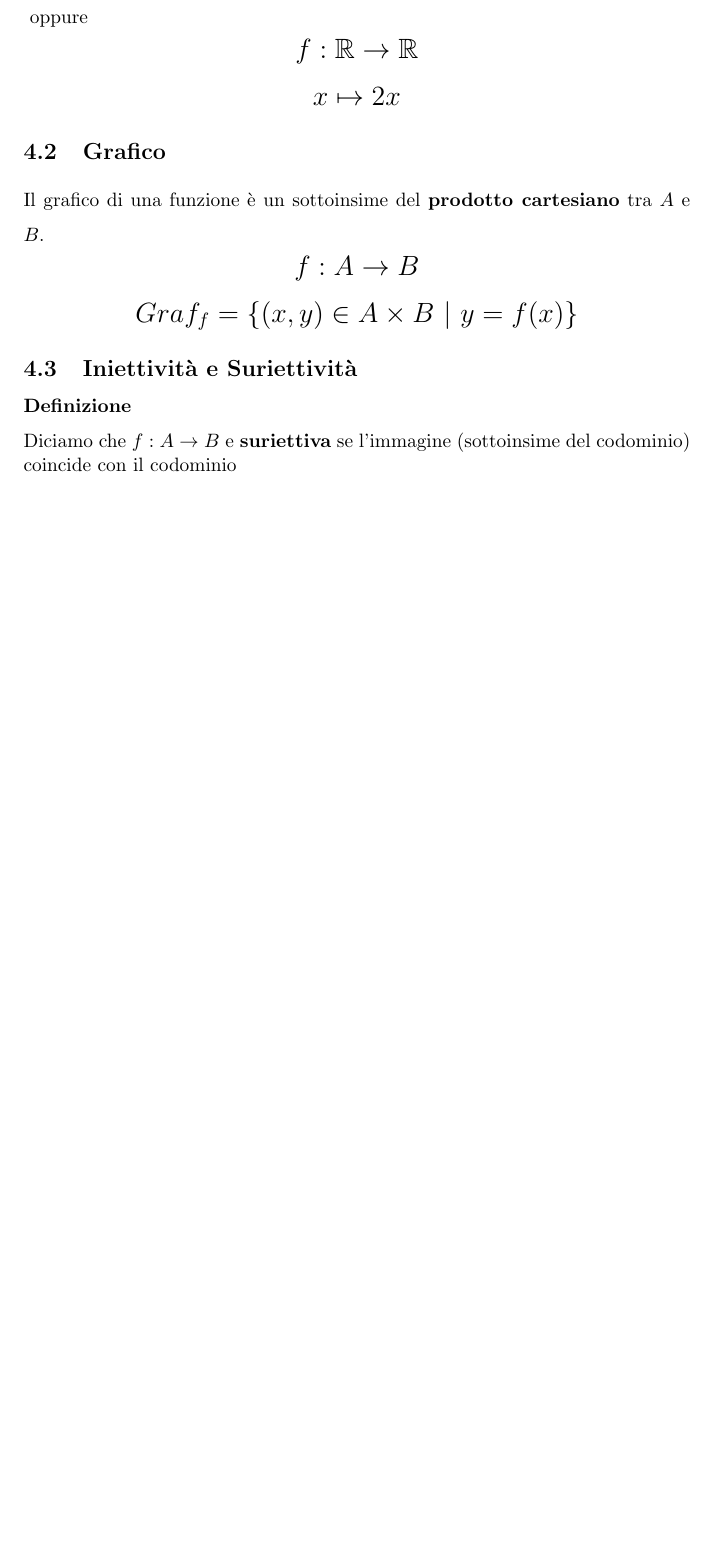
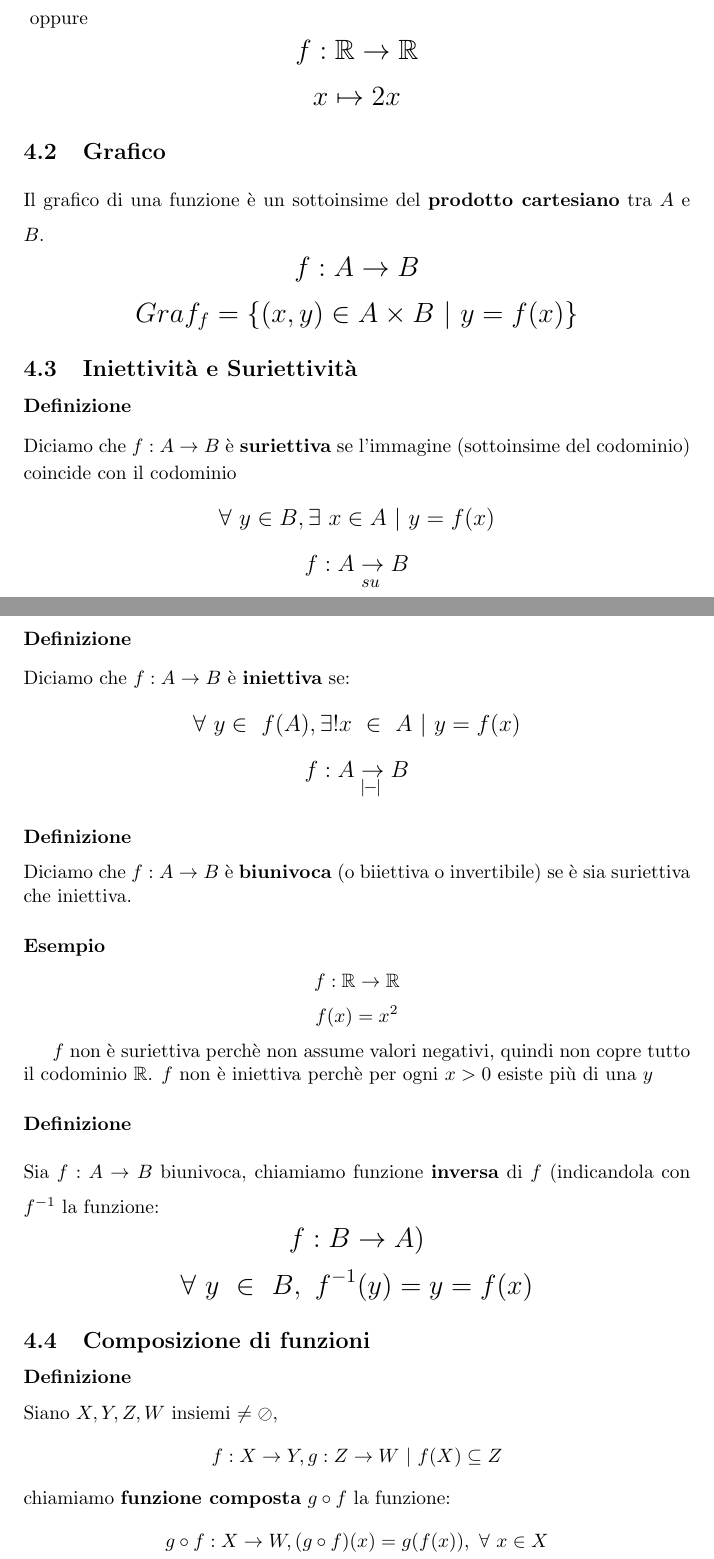
Before and after one commit to aleemont/analisi, a LaTeX document (analisi.tex, which reads funzioni/funzioni.tex): part of page 16 of 17 before the commit and two parts of pages 16 and 17 of 18 after it, the two joined at a grey line, cut so that both start at the same text, the shorter picture padded with empty space. Compiled offline with pdfLaTeX.

Commit message:
Funzioni
Iniettività, suriettività e composizione di funzioni

```diff
--- a/funzioni/funzioni.tex
+++ b/funzioni/funzioni.tex
@@ -48,5 +49,63 @@ Il grafico di una funzione è un sottoinsime del \textbf{prodotto cartesiano} tr
 \end{Large}
 \subsection{Iniettività e Suriettività}
 \subsubsection*{Definizione}
-Diciamo che $f:A\rightarrow B$ e \textbf{suriettiva} se l'immagine (sottoinsime del codominio) coincide
+Diciamo che $f:A\rightarrow B$ è \textbf{suriettiva} se l'immagine (sottoinsime del codominio) coincide
 con il codominio
+\begin{large}
+\[
+    \forall\ y \in B, \exists\ x \in A\ |\ y = f(x)
+\]
+\[
+    f:A \rightarrow B
+\]
+\end{large}
+\vspace{-7ex}
+\begin{center}
+\begin{small}
+    \hspace{0.5cm}$su$
+\end{small}
+\end{center}
+\subsubsection*{Definizione}
+Diciamo che $f:A\rightarrow B$ è \textbf{iniettiva} se:
+\begin{large}
+\[
+    \forall\ y \in\ f(A), \exists! x\ \in\ A\ |\ y = f(x)
+\]
+\[
+    f:A \rightarrow B
+\]
+\end{large}
+\vspace{-7ex}
+\begin{center}
+\begin{small}
+    \hspace{0.5cm}$|\text{\hspace{-0.1cm}}-\text{\hspace{-0.1cm}}|$
+\end{small}
+\end{center}
+\subsubsection*{Definizione}
+Diciamo che $f:A\rightarrow B$ è \textbf{biunivoca} (o biiettiva o invertibile) se è sia suriettiva che iniettiva.
+
+\subsubsection*{Esempio}
+\[f: \mathbb{R} \rightarrow \mathbb{R}\]
+\[f(x) = x^{2}\]
+
+$f$ non è suriettiva perchè non assume valori negativi, quindi non copre tutto il codominio $\mathbb{R}$.
+$f$ non è iniettiva perchè per ogni $x > 0$ esiste più di una $y$
+
+\subsubsection*{Definizione}
+Sia $f: A\rightarrow B$ biunivoca, chiamiamo funzione \textbf{inversa} di $f$ (indicandola con $f^{-1}$ la funzione:
+\begin{Large}
+\[
+    f:B \rightarrow A)
+\]
+\[
+    \forall\ y\ \in\ B,\ f^{-1}(y) = y = f(x)
+\]
+\end{Large}
+\subsection{Composizione di funzioni}
+\subsubsection*{Definizione}
+Siano $X,Y,Z,W$ insiemi $\neq \oslash$,
+\[f:X \rightarrow Y, g:Z\rightarrow W\ |\ f(X) \subseteq Z\]
+chiamiamo \textbf{funzione composta} $g \circ f$ la funzione:
+\[
+    g \circ f: X \rightarrow W, (g \circ f)(x) = g(f(x)),\ \forall\ x \in X
+\]
```
Also changed, not shown: analisi.pdf, funzioni/X.tex (added), funzioni/analisi.pdf (added), funzioni/funzioni.tex (11 more changed lines).
